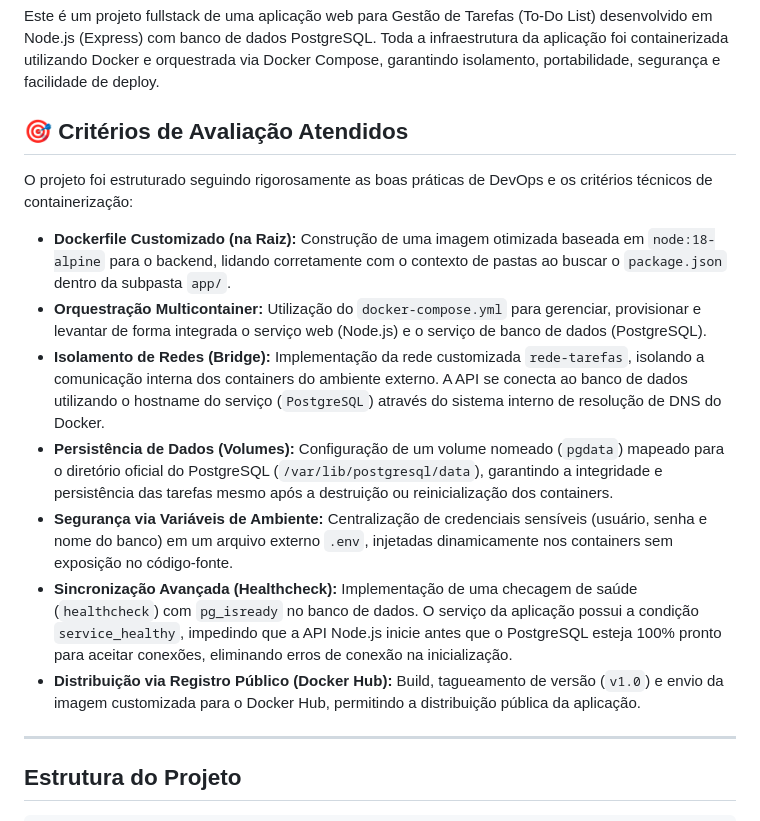
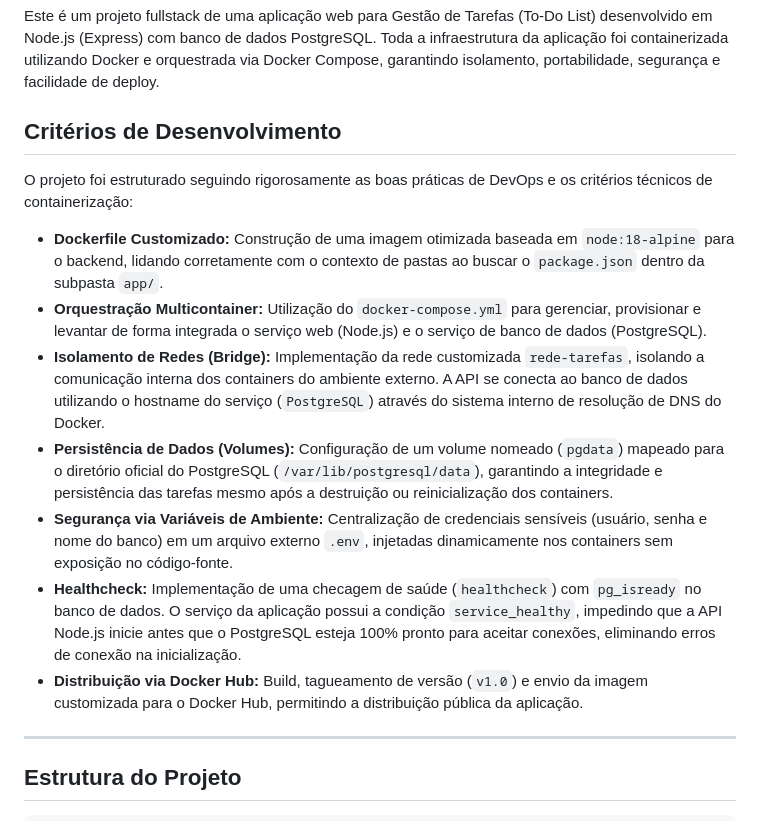
Before and after one commit to andersonniltondesouza-unidavi/gestao-tarefas, a Markdown page: readme.md, the part around the change. Drawn GitHub-style.

```diff
--- a/readme.md
+++ b/readme.md
@@ -2,17 +2,17 @@
 
 Este é um projeto fullstack de uma aplicação web para Gestão de Tarefas (To-Do List) desenvolvido em Node.js (Express) com banco de dados PostgreSQL. Toda a infraestrutura da aplicação foi containerizada utilizando Docker e orquestrada via Docker Compose, garantindo isolamento, portabilidade, segurança e facilidade de deploy.
 
-## 🎯 Critérios de Avaliação Atendidos
+## Critérios de Desenvolvimento
 
 O projeto foi estruturado seguindo rigorosamente as boas práticas de DevOps e os critérios técnicos de containerização:
 
-* **Dockerfile Customizado (na Raiz):** Construção de uma imagem otimizada baseada em `node:18-alpine` para o backend, lidando corretamente com o contexto de pastas ao buscar o `package.json` dentro da subpasta `app/`.
+* **Dockerfile Customizado:** Construção de uma imagem otimizada baseada em `node:18-alpine` para o backend, lidando corretamente com o contexto de pastas ao buscar o `package.json` dentro da subpasta `app/`.
 * **Orquestração Multicontainer:** Utilização do `docker-compose.yml` para gerenciar, provisionar e levantar de forma integrada o serviço web (Node.js) e o serviço de banco de dados (PostgreSQL).
 * **Isolamento de Redes (Bridge):** Implementação da rede customizada `rede-tarefas`, isolando a comunicação interna dos containers do ambiente externo. A API se conecta ao banco de dados utilizando o hostname do serviço (`PostgreSQL`) através do sistema interno de resolução de DNS do Docker.
 * **Persistência de Dados (Volumes):** Configuração de um volume nomeado (`pgdata`) mapeado para o diretório oficial do PostgreSQL (`/var/lib/postgresql/data`), garantindo a integridade e persistência das tarefas mesmo após a destruição ou reinicialização dos containers.
 * **Segurança via Variáveis de Ambiente:** Centralização de credenciais sensíveis (usuário, senha e nome do banco) em um arquivo externo `.env`, injetadas dinamicamente nos containers sem exposição no código-fonte.
-* **Sincronização Avançada (Healthcheck):** Implementação de uma checagem de saúde (`healthcheck`) com `pg_isready` no banco de dados. O serviço da aplicação possui a condição `service_healthy`, impedindo que a API Node.js inicie antes que o PostgreSQL esteja 100% pronto para aceitar conexões, eliminando erros de conexão na inicialização.
-* **Distribuição via Registro Público (Docker Hub):** Build, tagueamento de versão (`v1.0`) e envio da imagem customizada para o Docker Hub, permitindo a distribuição pública da aplicação.
+* **Healthcheck:** Implementação de uma checagem de saúde (`healthcheck`) com `pg_isready` no banco de dados. O serviço da aplicação possui a condição `service_healthy`, impedindo que a API Node.js inicie antes que o PostgreSQL esteja 100% pronto para aceitar conexões, eliminando erros de conexão na inicialização.
+* **Distribuição via Docker Hub:** Build, tagueamento de versão (`v1.0`) e envio da imagem customizada para o Docker Hub, permitindo a distribuição pública da aplicação.
 
 ---
 
```
